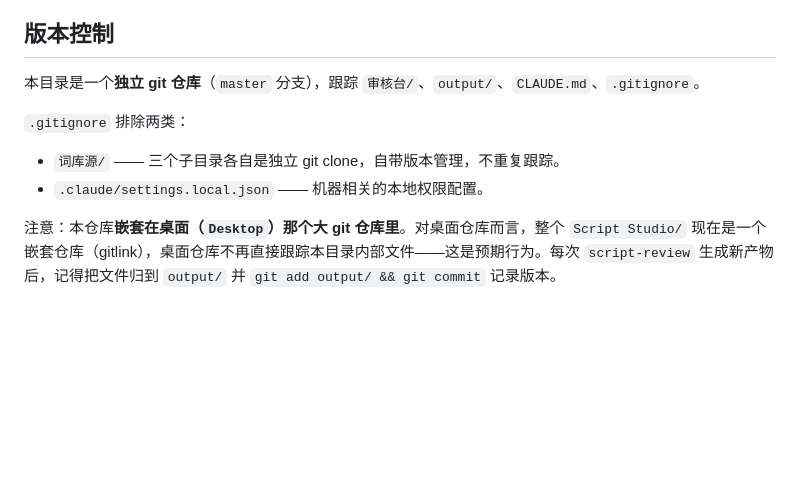
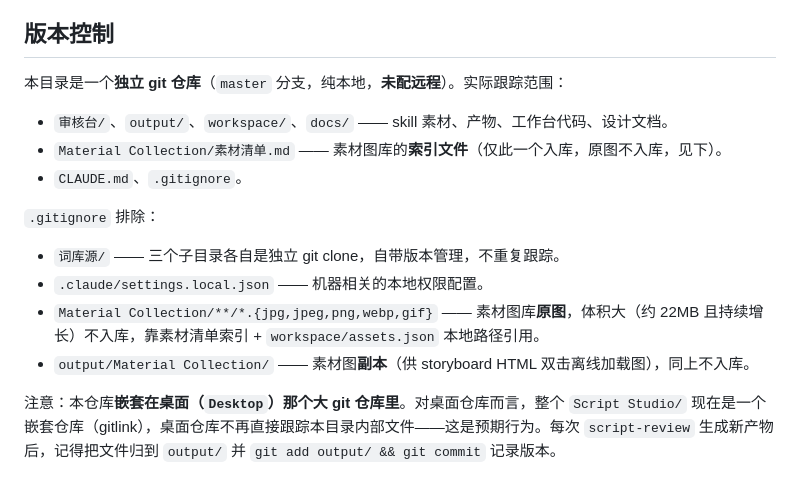
Before and after one commit to Panda-Lorrain/script-studio, a Markdown page: CLAUDE.md, the part around the change. Rendered like a GitHub page; blank space fills up the shorter version.

Commit message:
docs: CLAUDE.md 版本控制段落对齐实际跟踪范围

```diff
--- a/CLAUDE.md
+++ b/CLAUDE.md
@@ -64,10 +64,16 @@ python -m http.server 8080
 
 ## 版本控制
 
-本目录是一个**独立 git 仓库**（`master` 分支），跟踪 `审核台/`、`output/`、`CLAUDE.md`、`.gitignore`。
+本目录是一个**独立 git 仓库**（`master` 分支，纯本地，**未配远程**）。实际跟踪范围：
 
-`.gitignore` 排除两类：
+- `审核台/`、`output/`、`workspace/`、`docs/` —— skill 素材、产物、工作台代码、设计文档。
+- `Material Collection/素材清单.md` —— 素材图库的**索引文件**（仅此一个入库，原图不入库，见下）。
+- `CLAUDE.md`、`.gitignore`。
+
+`.gitignore` 排除：
 - `词库源/` —— 三个子目录各自是独立 git clone，自带版本管理，不重复跟踪。
 - `.claude/settings.local.json` —— 机器相关的本地权限配置。
+- `Material Collection/**/*.{jpg,jpeg,png,webp,gif}` —— 素材图库**原图**，体积大（约 22MB 且持续增长）不入库，靠素材清单索引 + `workspace/assets.json` 本地路径引用。
+- `output/Material Collection/` —— 素材图**副本**（供 storyboard HTML 双击离线加载图），同上不入库。
 
 注意：本仓库**嵌套在桌面（`Desktop`）那个大 git 仓库里**。对桌面仓库而言，整个 `Script Studio/` 现在是一个嵌套仓库（gitlink），桌面仓库不再直接跟踪本目录内部文件——这是预期行为。每次 `script-review` 生成新产物后，记得把文件归到 `output/` 并 `git add output/ && git commit` 记录版本。
```
